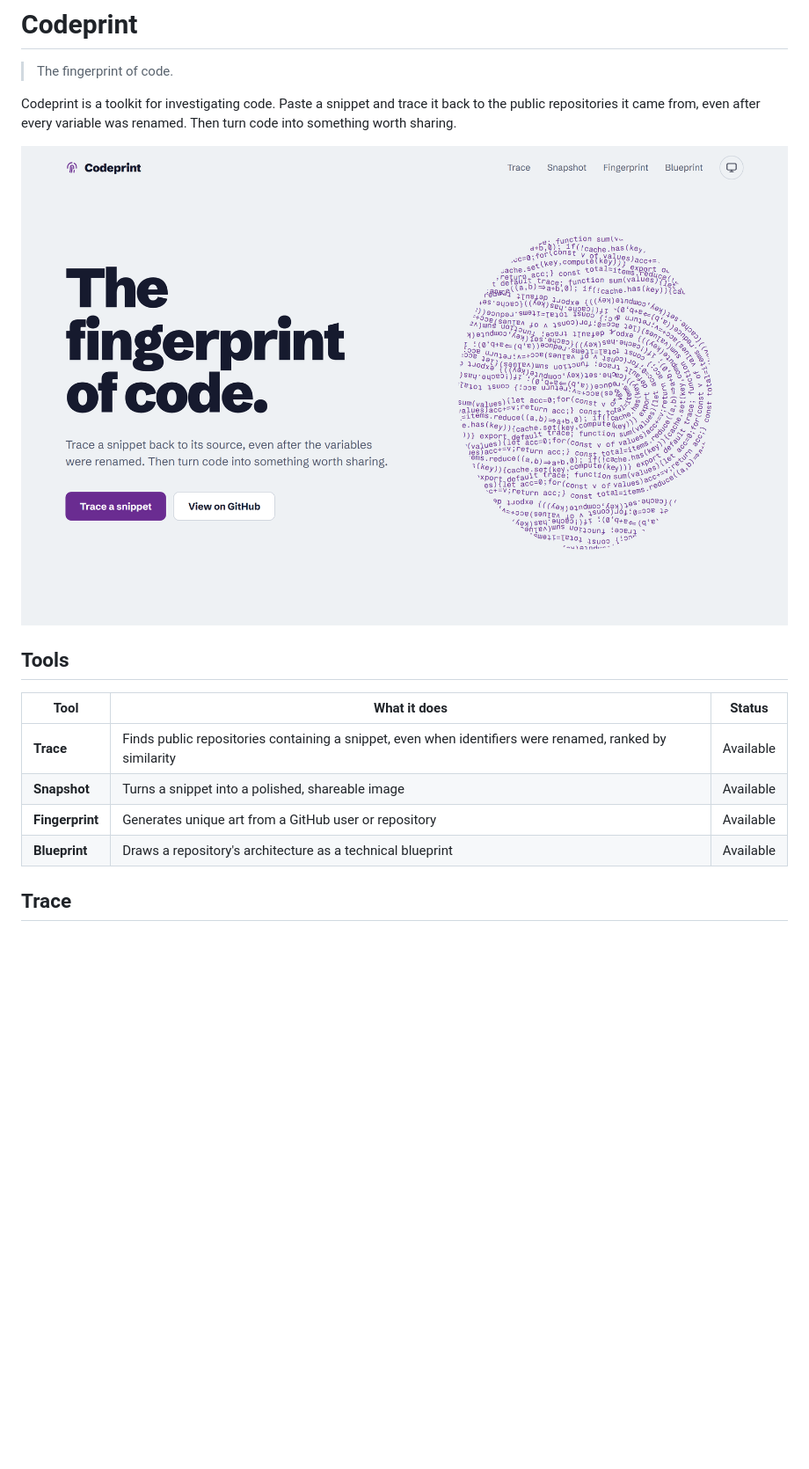
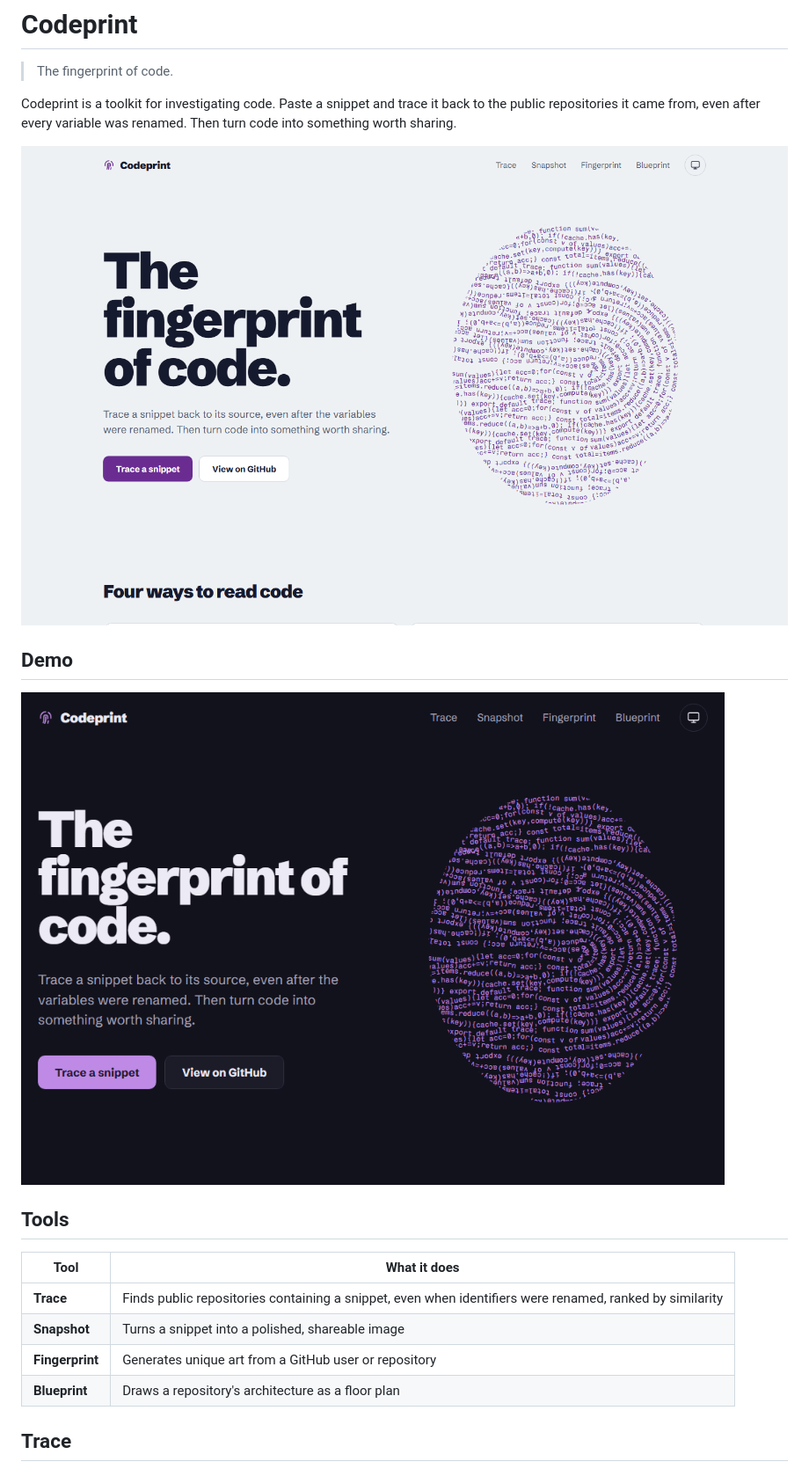
Before and after one commit to theohidekii/codeprint, a Markdown page: README.md, the part around one of its changes. Shown at 88% size. Drawn GitHub-style; pictures changed too: docs/assets/demo.gif (added), docs/assets/landing-light.png; blank space fills up the shorter version.

Commit message:
chore: remove phase scaffolding and refresh the README
Co-Authored-By: Claude Opus 5.5 <noreply@anthropic.com>

```diff
--- a/README.md
+++ b/README.md
@@ -9,14 +9,18 @@ Codeprint is a toolkit for investigating code. Paste a snippet and trace it back
   <img alt="The Codeprint landing page: the headline 'The fingerprint of code.' next to a fingerprint whose ridges are lines of code." src="docs/assets/landing-light.png" />
 </picture>
 
+## Demo
+
+![A tour of Codeprint: tracing a snippet to its sources, a code image, a fingerprint poster and a repository floor plan.](docs/assets/demo.gif)
+
 ## Tools
 
-| Tool            | What it does                                                                                             | Status    |
-| --------------- | -------------------------------------------------------------------------------------------------------- | --------- |
-| **Trace**       | Finds public repositories containing a snippet, even when identifiers were renamed, ranked by similarity | Available |
-| **Snapshot**    | Turns a snippet into a polished, shareable image                                                         | Available |
-| **Fingerprint** | Generates unique art from a GitHub user or repository                                                    | Available |
-| **Blueprint**   | Draws a repository's architecture as a technical blueprint                                               | Available |
+| Tool            | What it does                                                                                             |
+| --------------- | -------------------------------------------------------------------------------------------------------- |
+| **Trace**       | Finds public repositories containing a snippet, even when identifiers were renamed, ranked by similarity |
+| **Snapshot**    | Turns a snippet into a polished, shareable image                                                         |
+| **Fingerprint** | Generates unique art from a GitHub user or repository                                                    |
+| **Blueprint**   | Draws a repository's architecture as a floor plan                                                        |
 
 ## Trace
 
```
Also changed, not shown: other parts of README.md (+1 -0 lines), docs/assets/landing-dark.png, 9 other files.
